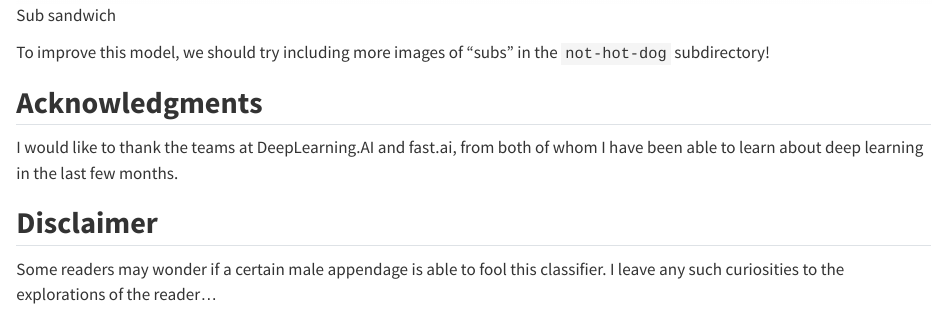
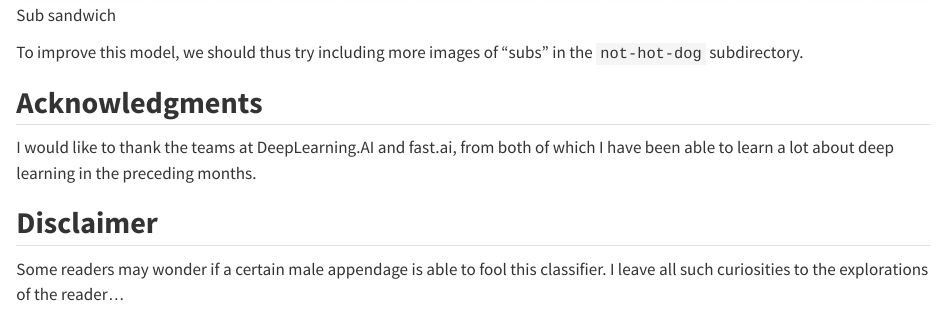
Before and after one commit to BMCARDONA/deep-learning-blog, a Quarto document (posts/hot-dog-classifier/index.qmd): the page in a window 1100 px wide, from 5760 px down. Rendered offline with R 4.5, knitr and Pandoc in place of Quarto, with nearby package versions; long lines of code are wrapped.

Commit message:
change wording

```diff
--- a/posts/hot-dog-classifier/index.qmd
+++ b/posts/hot-dog-classifier/index.qmd
@@ -401,10 +401,10 @@ However, it is important to consider that there are still some edge cases in whi
   ![Sub sandwich](sub_results.png)
 </p>
 
-To improve this model, we should try including more images of "subs" in the `not-hot-dog` subdirectory!
+To improve this model, we should thus try including more images of "subs" in the `not-hot-dog` subdirectory.
 
 ## **Acknowledgments**
-I would like to thank the teams at DeepLearning.AI and fast.ai, from both of whom I have been able to learn about deep learning in the last few months.
+I would like to thank the teams at DeepLearning.AI and fast.ai, from both of which I have been able to learn a lot about deep learning in the preceding months.
 
 ## **Disclaimer**
-Some readers may wonder if a certain male appendage is able to fool this classifier. I leave any such curiosities to the explorations of the reader...
+Some readers may wonder if a certain male appendage is able to fool this classifier. I leave all such curiosities to the explorations of the reader...
```
